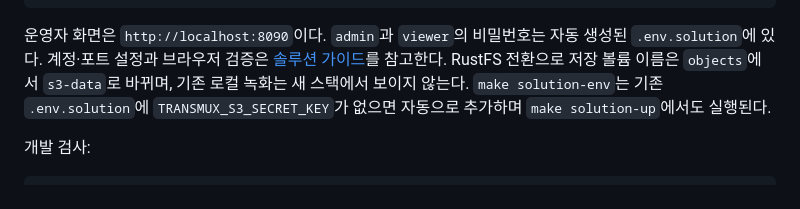
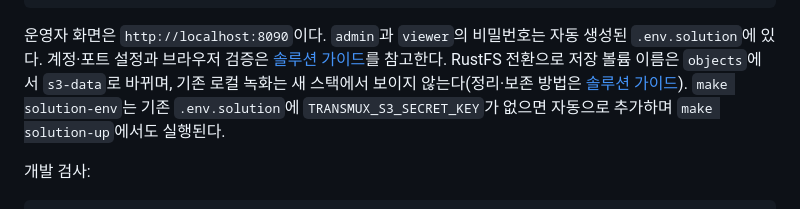
Before and after one commit to jeonghun-app/transmux, a Markdown page: README.md, the part around the change. Rendered like a GitHub page.

```diff
--- a/README.md
+++ b/README.md
@@ -62,7 +62,7 @@ make solution-down    # 중지; 녹화·설정 볼륨은 보존
 자동 생성된 `.env.solution`에 있다. 계정·포트 설정과 브라우저 검증은
 [솔루션 가이드](docs/solution.md#로컬-실행)를 참고한다.
 RustFS 전환으로 저장 볼륨 이름은 `objects`에서 `s3-data`로 바뀌며, 기존 로컬
-녹화는 새 스택에서 보이지 않는다. `make solution-env`는 기존 `.env.solution`에
+녹화는 새 스택에서 보이지 않는다(정리·보존 방법은 [솔루션 가이드](docs/solution.md#로컬-실행)). `make solution-env`는 기존 `.env.solution`에
 `TRANSMUX_S3_SECRET_KEY`가 없으면 자동으로 추가하며 `make solution-up`에서도 실행된다.
 
 개발 검사:
```
Also changed, not shown: README.en.md (+2 -1 lines), docs/solution.md (+7 -1 lines).
